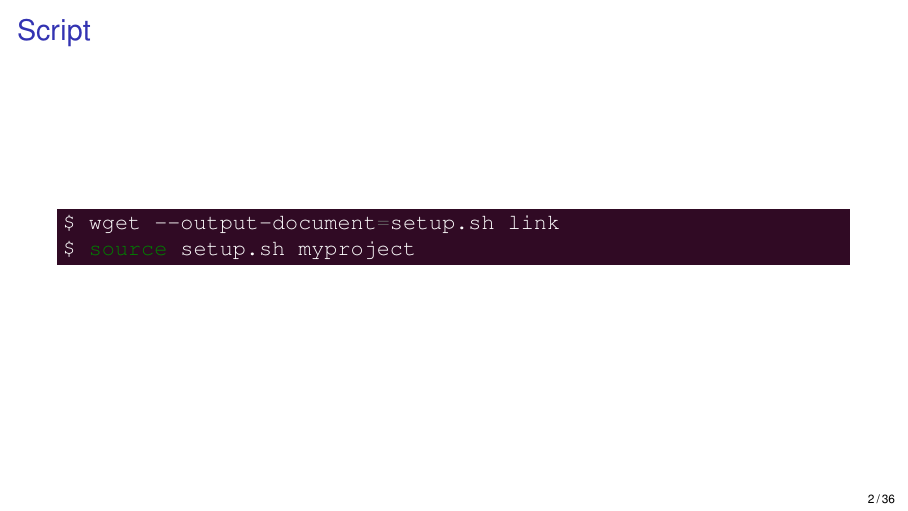
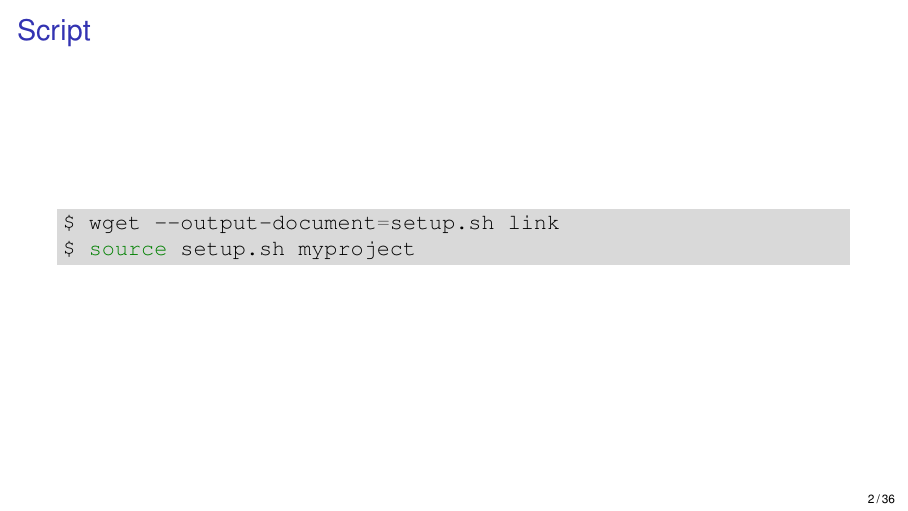
Before and after one commit to rg3915/djangosimples, LaTeX slides (djangosimples.tex): page 2 of 43. Compiled offline with pdfLaTeX.

Commit message:
pdf clean

```diff
--- a/djangosimples.tex
+++ b/djangosimples.tex
@@ -40,7 +40,8 @@
 \definecolor{terminalcolor}{RGB}{48,10,36}
 
 % Ambiente bash
-\newminted{bash}{bgcolor=terminalcolor,formatcom=\color{white}}
+% \newminted{bash}{bgcolor=terminalcolor,formatcom=\color{white}}
+\newminted{bash}{bgcolor=gray!30}
 
 % Ambiente python
 \newminted{python}{bgcolor=green!25!white,linenos}
```
Also changed, not shown: djangosimples43.tex (+2 -1 lines), djangosimples.pdf, djangosimples43.pdf.
